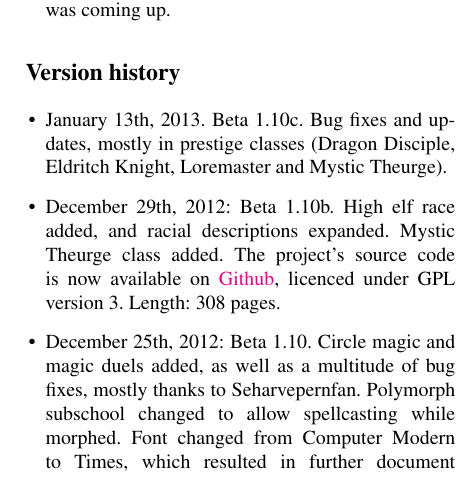
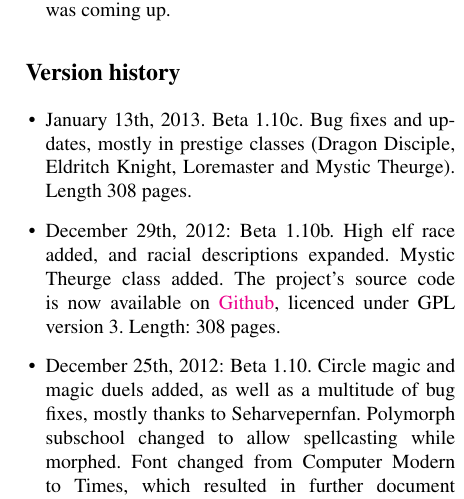
Before and after one commit to Ernir/VancianToPsionics, a LaTeX document (ArcaneToPsionics.tex, which reads Ogl.tex): part of one column of page 307 of 309, cut so that both start at the same text. Compiled offline with pdfLaTeX.

Commit message:
Missing page count in last revision, added.

```diff
--- a/Ogl.tex
+++ b/Ogl.tex
@@ -11,7 +11,7 @@ Thanks go to
 \end{list}
 \subsection{Version history}
 \begin{list}{\labelitemi}{\leftmargin=1em}
- \item January 13th, 2013. Beta 1.10c. Bug fixes and updates, mostly in prestige classes (Dragon Disciple, Eldritch Knight, Loremaster and Mystic Theurge).
+ \item January 13th, 2013. Beta 1.10c. Bug fixes and updates, mostly in prestige classes (Dragon Disciple, Eldritch Knight, Loremaster and Mystic Theurge). Length 308 pages.
  \item December 29th, 2012: Beta 1.10b. High elf race added, and racial descriptions expanded. Mystic Theurge class added. The project's source code is now available on \href{https://github.com/Ernir/VancianToPsionics}{Github}, licenced under GPL version 3. Length: 308 pages.
  \item December 25th, 2012: Beta 1.10. Circle magic and magic duels added, as well as a multitude of bug fixes, mostly thanks to Seharvepernfan. Polymorph subschool changed to allow spellcasting while morphed. Font changed from Computer Modern to Times, which resulted in further document shortening. Still working on my Spellbreaker (Anti-mage) class, which is not included. Length: 308 pages.
  \item May 17, 2012: Beta 1.09. The Adept class added. Magic rings have been added. Summon Monster has undergone a paradigm change, and is now split into many, many smaller spells. Further condensation w.r.t. vertical paragraph, item list and section spacing, length now 316 pages.
```
